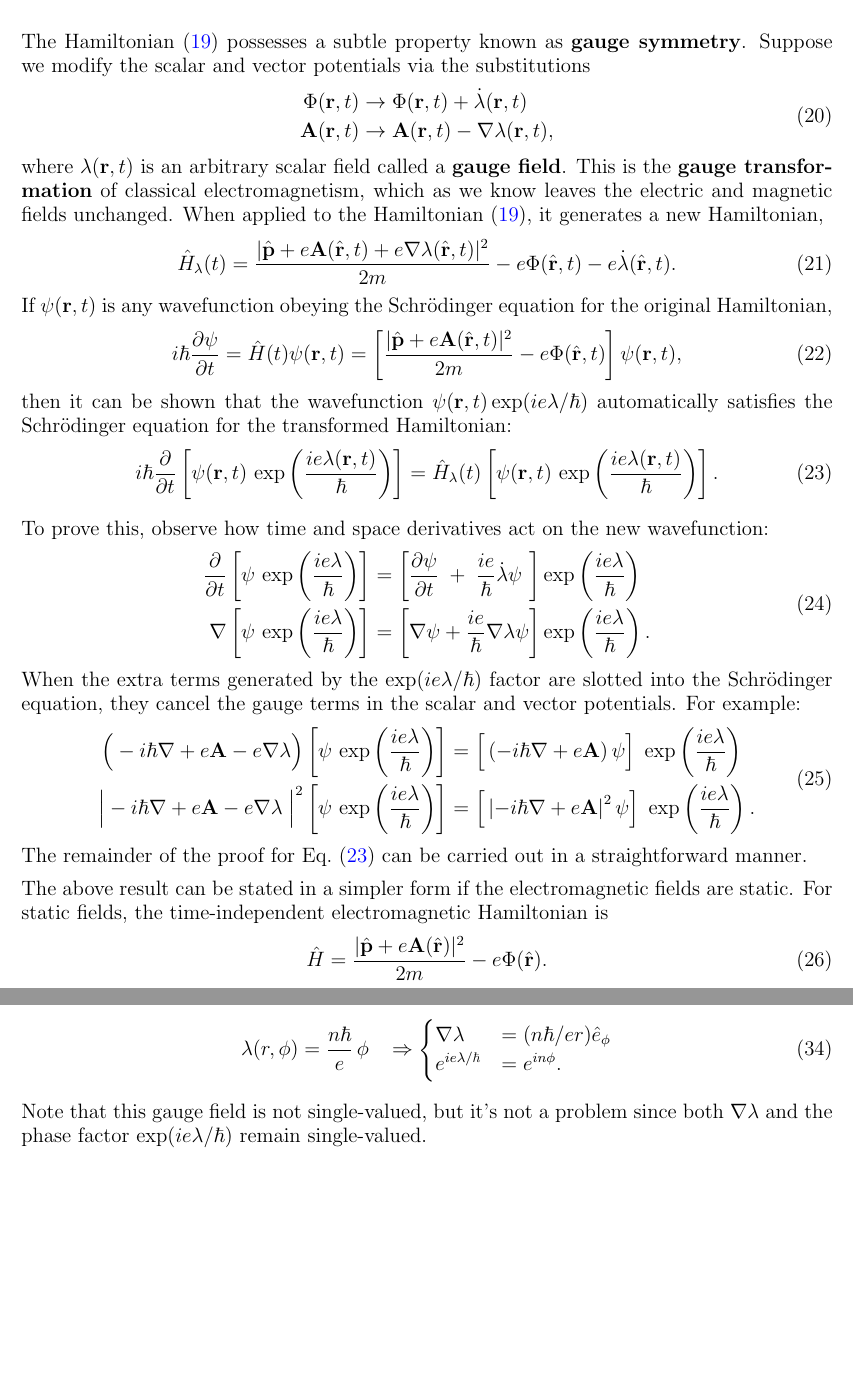
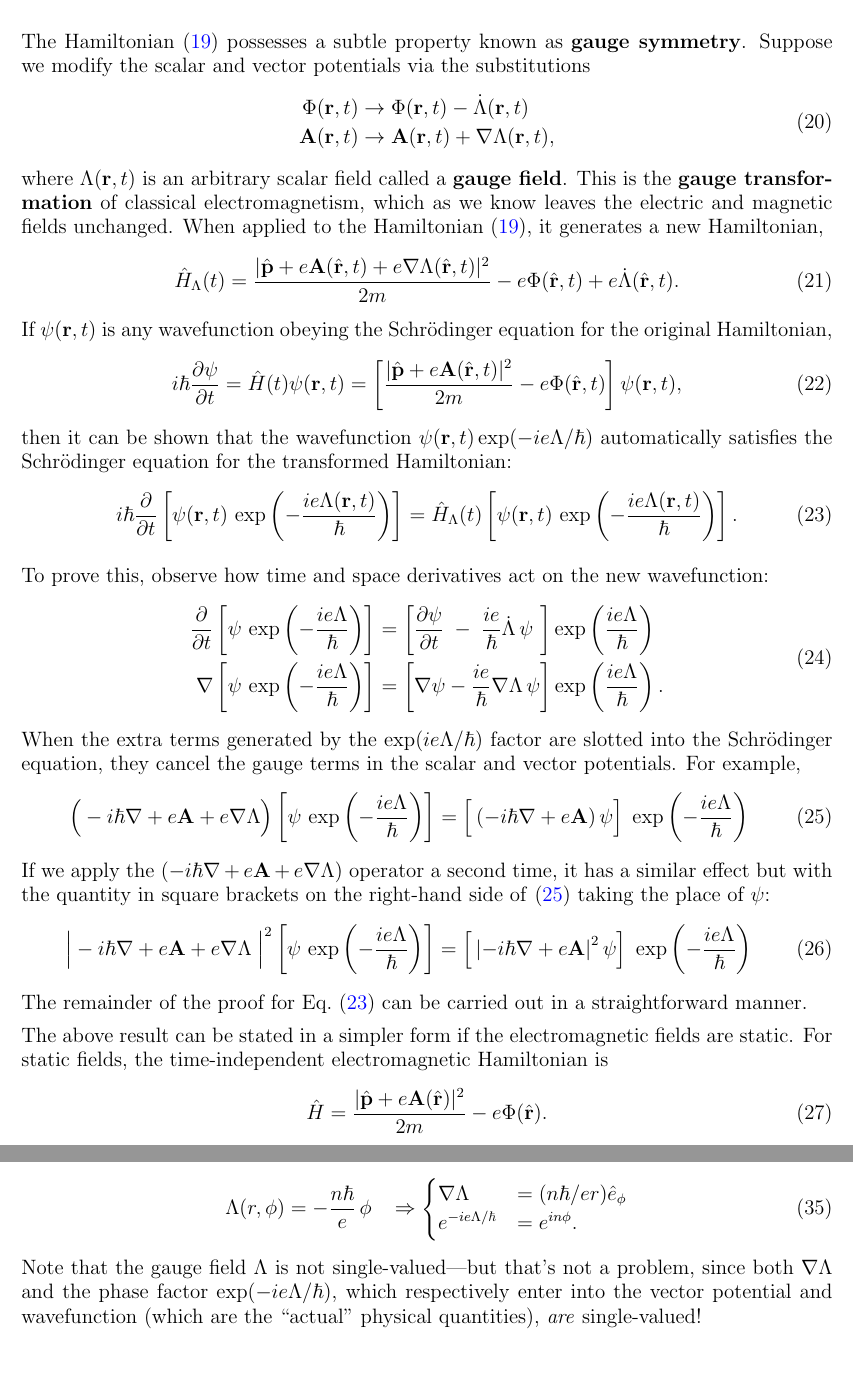
Before and after one commit to seewhydee/ntuphys_nb, a LaTeX paper (PH4401/latex/04_qed.tex): two parts of pages 4 and 6 of 18 before the commit and two parts of pages 4 and 7 of 18 after it, joined at a grey line, cut so that both start at the same text, the shorter picture padded with empty space. Compiled offline with pdfLaTeX.

Commit message:
Minor tweak to QED chapter.

```diff
--- a/PH4401/latex/04_qed.tex
+++ b/PH4401/latex/04_qed.tex
@@ -247,20 +247,20 @@ The Hamiltonian \eqref{quantumH} possesses a subtle property known as
 potentials via the substitutions
 \begin{align}
   \begin{aligned}
-    \Phi(\mathbf{r},t) &\rightarrow \Phi(\mathbf{r},t) + \dot{\lambda}(\mathbf{r},t)\\
+    \Phi(\mathbf{r},t) &\rightarrow \Phi(\mathbf{r},t) - \dot{\Lambda}(\mathbf{r},t)\\
     \mathbf{A}(\mathbf{r},t) &\rightarrow
-    \mathbf{A}(\mathbf{r},t) - \nabla{\lambda}(\mathbf{r},t),
+    \mathbf{A}(\mathbf{r},t) + \nabla{\Lambda}(\mathbf{r},t),
   \end{aligned}
 \end{align}
-where $\lambda(\mathbf{r},t)$ is an arbitrary scalar field called a
+where $\Lambda(\mathbf{r},t)$ is an arbitrary scalar field called a
 \textbf{gauge field}.  This is the \textbf{gauge transformation} of
 classical electromagnetism, which as we know leaves the electric and
 magnetic fields unchanged.  When applied to the Hamiltonian
 \eqref{quantumH}, it generates a new Hamiltonian,
 \begin{equation}
-  \hat{H}_\lambda(t)
-  = \frac{|\hat{\mathbf{p}}+e\mathbf{A}(\hat{\mathbf{r}},t) + e\nabla\lambda(\hat{\mathbf{r}},t)|^2}{2m}
-  - e\Phi(\hat{\mathbf{r}},t) - e\dot{\lambda}(\hat{\mathbf{r}},t).
+  \hat{H}_\Lambda(t)
+  = \frac{|\hat{\mathbf{p}}+e\mathbf{A}(\hat{\mathbf{r}},t) + e\nabla\Lambda(\hat{\mathbf{r}},t)|^2}{2m}
+  - e\Phi(\hat{\mathbf{r}},t) + e\dot{\Lambda}(\hat{\mathbf{r}},t).
 \end{equation}
 If $\psi(\mathbf{r},t)$ is any wavefunction obeying the Schr\"odinger
 equation for the original Hamiltonian,
@@ -271,11 +271,11 @@ equation for the original Hamiltonian,
   - e\Phi(\hat{\mathbf{r}},t) \right]\psi(\mathbf{r},t),
 \end{equation}
 then it can be shown that the wavefunction $\psi(\mathbf{r},t)
-\exp(ie\lambda/\hbar)$ automatically satisfies the Schr\"odinger
+\exp(-ie\Lambda/\hbar)$ automatically satisfies the Schr\"odinger
 equation for the transformed Hamiltonian:
 \begin{equation}
-  i\hbar\frac{\partial}{\partial t} \left[\psi(\mathbf{r},t) \, \exp\left(\frac{ie\lambda(\mathbf{r},t)}{\hbar}\right)\right] =
-  \hat{H}_\lambda(t) \left[\psi(\mathbf{r},t) \, \exp\left(\frac{ie\lambda(\mathbf{r},t)}{\hbar}\right)\right].
+  i\hbar\frac{\partial}{\partial t} \left[\psi(\mathbf{r},t) \, \exp\left(-\frac{ie\Lambda(\mathbf{r},t)}{\hbar}\right)\right] =
+  \hat{H}_\Lambda(t) \left[\psi(\mathbf{r},t) \, \exp\left(-\frac{ie\Lambda(\mathbf{r},t)}{\hbar}\right)\right].
   \label{gaugeschrod}
 \end{equation}
 
@@ -283,31 +283,35 @@ To prove this, observe how time and space derivatives act on the new
 wavefunction:
 \begin{align}
   \begin{aligned}
-    \frac{\partial}{\partial t} \left[\psi \, \exp\left(\frac{ie\lambda}{\hbar}\right)\right] &=
-    \left[\frac{\partial\psi}{\partial t} \;+\; \frac{ie}{\hbar} \dot{\lambda} \psi
-      \,\, \right] \exp\left(\frac{ie\lambda}{\hbar}\right)\\
-    \nabla \left[\psi \, \exp\left(\frac{ie\lambda}{\hbar}\right)\right] &=
-    \left[\nabla \psi + \frac{ie}{\hbar} \nabla \lambda \psi \right] \exp\left(\frac{ie\lambda}{\hbar}\right).
+    \frac{\partial}{\partial t} \left[\psi \, \exp\left(-\frac{ie\Lambda}{\hbar}\right)\right] &=
+    \left[\frac{\partial\psi}{\partial t} \;-\; \frac{ie}{\hbar} \dot{\Lambda}\, \psi
+      \,\, \right] \exp\left(\frac{ie\Lambda}{\hbar}\right)\\
+    \nabla \left[\psi \, \exp\left(-\frac{ie\Lambda}{\hbar}\right)\right] &=
+    \left[\nabla \psi - \frac{ie}{\hbar} \nabla \Lambda \,\psi \right] \exp\left(\frac{ie\Lambda}{\hbar}\right).
   \end{aligned}
 \end{align}
-When the extra terms generated by the $\exp(ie\lambda/\hbar)$ factor
+When the extra terms generated by the $\exp(ie\Lambda/\hbar)$ factor
 are slotted into the Schr\"odinger equation, they cancel the gauge
-terms in the scalar and vector potentials.  For example:
+terms in the scalar and vector potentials.  For example,
 \begin{align}
-  \begin{aligned}
-    \Big(-i\hbar\nabla + e\mathbf{A} - e\nabla\lambda\Big)
-    \left[\psi \, \exp\left(\frac{ie\lambda}{\hbar}\right)\right] &=
-    \Big[\left(-i\hbar\nabla + e\mathbf{A}\right)\psi\Big]\;
-    \exp\left(\frac{ie\lambda}{\hbar}\right) \\
-    \Big|-i\hbar\nabla + e\mathbf{A} - e\nabla\lambda\;\Big|^2
-    \left[\psi \, \exp\left(\frac{ie\lambda}{\hbar}\right)\right] &=
-    \Big[\left|-i\hbar\nabla + e\mathbf{A}\right|^2\psi\Big]\;
-    \exp\left(\frac{ie\lambda}{\hbar}\right).
-  \end{aligned}
+  \Big(-i\hbar\nabla + e\mathbf{A} + e\nabla\Lambda\Big)
+  \left[\psi \, \exp\left(-\frac{ie\Lambda}{\hbar}\right)\right] &=
+  \Big[\left(-i\hbar\nabla + e\mathbf{A}\right)\psi\Big]\;
+  \exp\left(-\frac{ie\Lambda}{\hbar}\right)
+  \label{first_gauge_action}
 \end{align}
+If we apply the $(-i\hbar\nabla + e\mathbf{A} + e\nabla\Lambda)$
+operator a second time, it has a similar effect but with the quantity
+in square brackets on the right-hand side of
+\eqref{first_gauge_action} taking the place of $\psi$:
+\begin{equation}
+  \Big|-i\hbar\nabla + e\mathbf{A} + e\nabla\Lambda\;\Big|^2
+  \left[\psi \, \exp\left(-\frac{ie\Lambda}{\hbar}\right)\right]
+  =   \Big[\left|-i\hbar\nabla + e\mathbf{A}\right|^2\psi\Big]\;
+  \exp\left(-\frac{ie\Lambda}{\hbar}\right)
+\end{equation}
 The remainder of the proof for Eq.~\eqref{gaugeschrod} can be carried
 out in a straightforward manner.
-
 
 The above result can be stated in a simpler form if the
 electromagnetic fields are static.  For static fields, the
@@ -419,14 +423,16 @@ change in vector potential is $\Delta \mathbf{A} = (n\hbar/ e r)
 \hat{e}_\phi$.  We can undo the effects of this additional vector
 potential using the gauge field
 \begin{equation}
-  \lambda(r,\phi) = \frac{n\hbar}{e} \, \phi \;\;\;\Rightarrow
-  \begin{cases}\nabla \lambda &= \displaystyle (n\hbar/er) \hat{e}_\phi
-    \\ \displaystyle e^{ie\lambda/\hbar} &= \displaystyle e^{in\phi}.
+  \Lambda(r,\phi) = - \frac{n\hbar}{e} \, \phi \;\;\;\Rightarrow
+  \begin{cases}\nabla \Lambda &= \displaystyle (n\hbar/er) \hat{e}_\phi
+    \\ \displaystyle e^{-ie\Lambda/\hbar} &= \displaystyle e^{in\phi}.
   \end{cases}
 \end{equation}
-Note that this gauge field is not single-valued, but it's not a
-problem since both $\nabla\lambda$ and the phase factor
-$\exp(ie\lambda/\hbar)$ remain single-valued.
+Note that the gauge field $\Lambda$ is not single-valued---but that's
+not a problem, since both $\nabla\Lambda$ and the phase factor
+$\exp(-ie\Lambda/\hbar)$, which respectively enter into the vector
+potential and wavefunction (which are the ``actual'' physical
+quantities), \textit{are} single-valued!
 
 \subsection{The Dirac Hamiltonian}
 \label{sec:DiracH}
```
Also changed, not shown: PH4401/latex/04_qed.tex (16 more changed lines).
